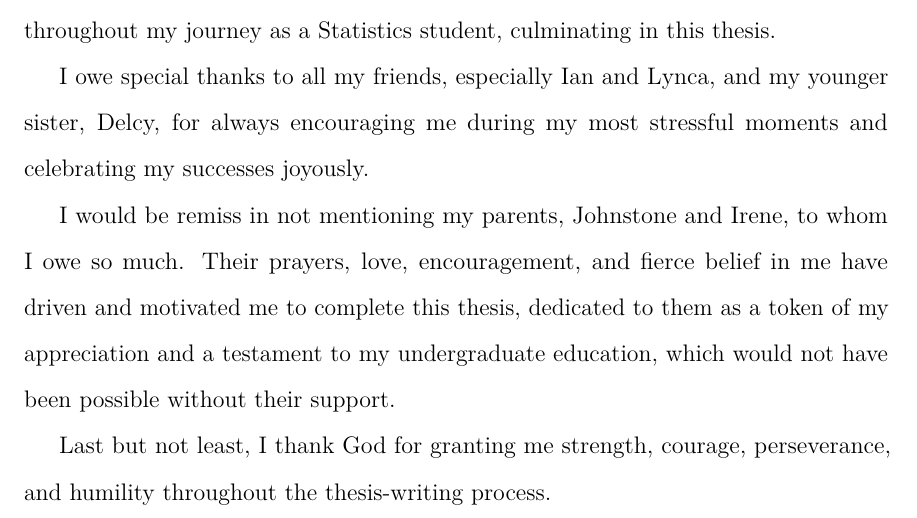
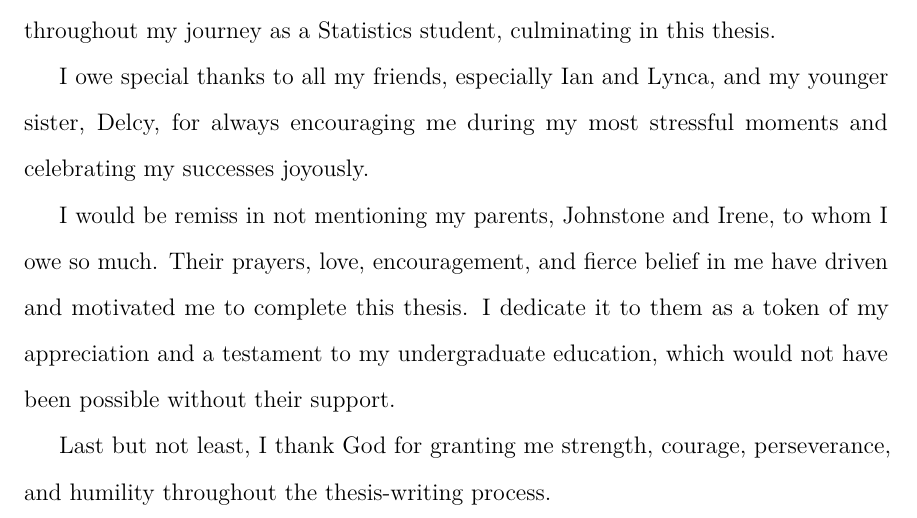
Before and after one commit to dashaasienga/Statistics-Senior-Honors-Thesis, a LaTeX thesis (Thesis/index/_book/Dasha-Asienga_StatThesis.tex): part of page 5 of 142, cut so that both start at the same text. Compiled offline with pdfLaTeX.

Commit message:
edit acknowledgements

```diff
--- a/Thesis/index/_book/Dasha-Asienga_StatThesis.tex
+++ b/Thesis/index/_book/Dasha-Asienga_StatThesis.tex
@@ -146,7 +146,7 @@ I thank Andy Anderson for his technical assistance as I ran my simulation studie
 
 I owe special thanks to all my friends, especially Ian and Lynca, and my younger sister, Delcy, for always encouraging me during my most stressful moments and celebrating my successes joyously.
 
-I would be remiss in not mentioning my parents, Johnstone and Irene, to whom I owe so much. Their prayers, love, encouragement, and fierce belief in me have driven and motivated me to complete this thesis, dedicated to them as a token of my appreciation and a testament to my undergraduate education, which would not have been possible without their support.
+I would be remiss in not mentioning my parents, Johnstone and Irene, to whom I owe so much. Their prayers, love, encouragement, and fierce belief in me have driven and motivated me to complete this thesis. I dedicate it to them as a token of my appreciation and a testament to my undergraduate education, which would not have been possible without their support.
 
 Last but not least, I thank God for granting me strength, courage, perseverance, and humility throughout the thesis-writing process.
 }
@@ -284,7 +284,7 @@ Last but not least, I thank God for granting me strength, courage, perseverance,
 
     I owe special thanks to all my friends, especially Ian and Lynca, and my younger sister, Delcy, for always encouraging me during my most stressful moments and celebrating my successes joyously.
 
-    I would be remiss in not mentioning my parents, Johnstone and Irene, to whom I owe so much. Their prayers, love, encouragement, and fierce belief in me have driven and motivated me to complete this thesis, dedicated to them as a token of my appreciation and a testament to my undergraduate education, which would not have been possible without their support.
+    I would be remiss in not mentioning my parents, Johnstone and Irene, to whom I owe so much. Their prayers, love, encouragement, and fierce belief in me have driven and motivated me to complete this thesis. I dedicate it to them as a token of my appreciation and a testament to my undergraduate education, which would not have been possible without their support.
 
     Last but not least, I thank God for granting me strength, courage, perseverance, and humility throughout the thesis-writing process.
   \end{acknowledgments}
```
Also changed, not shown: Thesis/index/Dasha-Asienga_StatThesis_files/figure-latex/ch3fig1-1.pdf, Thesis/index/Dasha-Asienga_StatThesis_files/figure-latex/ch3fig10-1.pdf, Thesis/index/Dasha-Asienga_StatThesis_files/figure-latex/ch3fig11-1.pdf, Thesis/index/Dasha-Asienga_StatThesis_files/figure-latex/ch3fig12-1.pdf, Thesis/index/Dasha-Asienga_StatThesis_files/figure-latex/ch3fig13-1.pdf, Thesis/index/Dasha-Asienga_StatThesis_files/figure-latex/ch3fig2-1.pdf, Thesis/index/Dasha-Asienga_StatThesis_files/figure-latex/ch3fig3-1.pdf, Thesis/index/Dasha-Asienga_StatThesis_files/figure-latex/ch3fig4-1.pdf, Thesis/index/Dasha-Asienga_StatThesis_files/figure-latex/ch3fig5-1.pdf, Thesis/index/Dasha-Asienga_StatThesis_files/figure-latex/ch3fig6-1.pdf, Thesis/index/Dasha-Asienga_StatThesis_files/figure-latex/ch3fig7-1.pdf, Thesis/index/Dasha-Asienga_StatThesis_files/figure-latex/ch3fig8-1.pdf, Thesis/index/Dasha-Asienga_StatThesis_files/figure-latex/ch3fig9-1.pdf, Thesis/index/Dasha-Asienga_StatThesis_files/figure-latex/ch4fig1-1.pdf, 14 more files, 1 other file.
